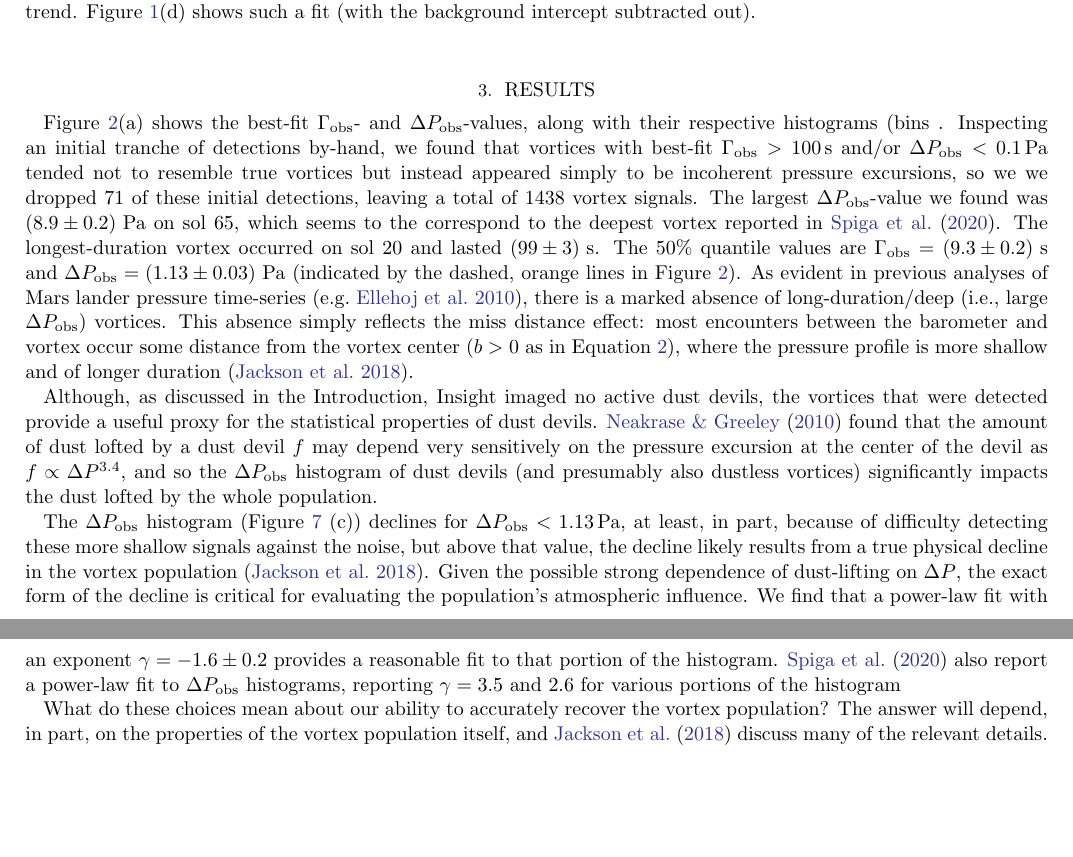
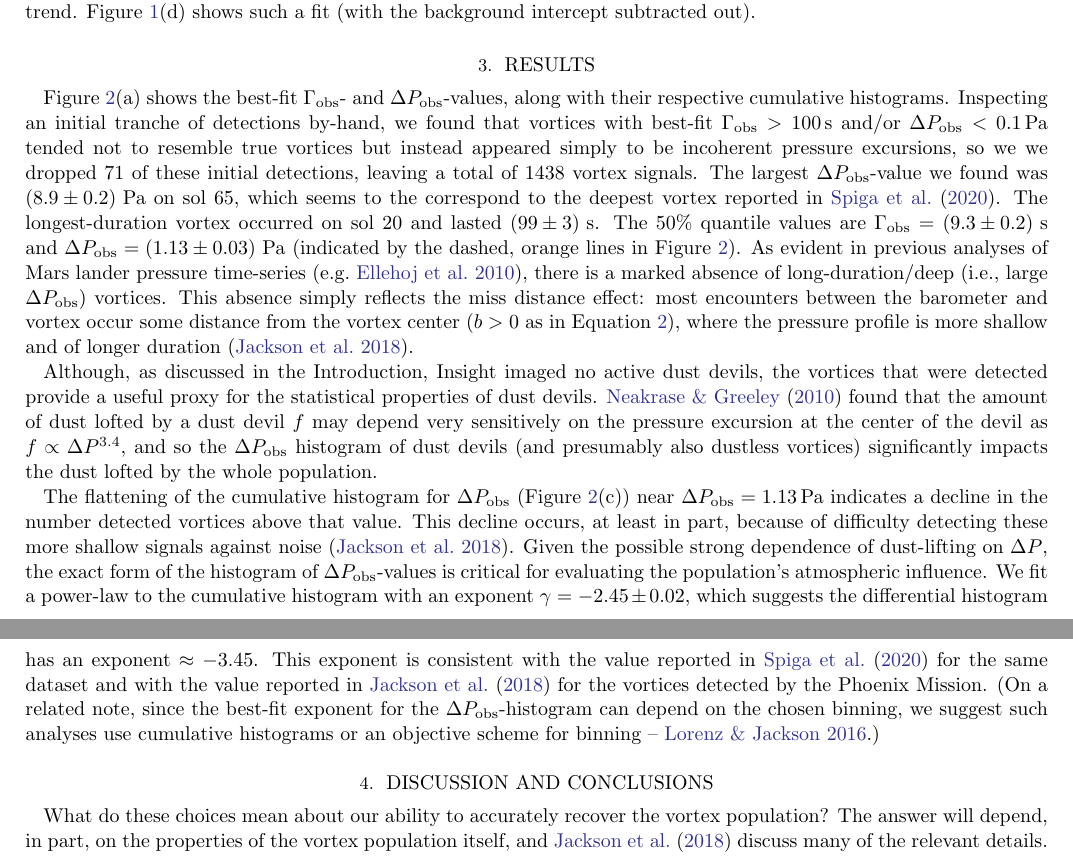
Before and after one commit to BoiseStatePlanetary/Recovering-Martian-Dust-Devil-Population, a LaTeX paper (sample63.tex): two parts of pages 4 and 5 of 12, joined at a grey line, cut so that both start at the same text, the shorter picture padded with empty space. Compiled offline with pdfLaTeX.

Commit message:
Continuing to fill out the Results section

```diff
--- a/sample63.tex
+++ b/sample63.tex
@@ -344,11 +344,14 @@ Finally, considering the original, undetrended time-series (e.g., Figure \ref{fi
     \label{fig:DeltaPobs_vs_Gammaobs}
 \end{figure}
 
-Figure \ref{fig:DeltaPobs_vs_Gammaobs}(a) shows the best-fit $\Gamma_{\rm obs}$- and $\Delta P_{\rm obs}$-values, along with their respective histograms (bins . Inspecting an initial tranche of detections by-hand, we found that vortices with best-fit $\Gamma_{\rm obs} > 100\,{\rm s}$ and/or $\Delta P_{\rm obs} < 0.1\,{\rm Pa}$ tended not to resemble true vortices but instead appeared simply to be incoherent pressure excursions, so we we dropped \maskedvortices\ of these initial detections, leaving a total of \totalvortices\ vortex signals. The largest $\Delta P_{\rm obs}$-value we found was \largestDeltaPobs\ on sol \largestDeltaPobssol, which seems to the correspond to the deepest vortex reported in \citet{2020arXiv200501134S}. The longest-duration vortex occurred on sol \largestGammaobssol\ and lasted \largestGammaobs. The 50\% quantile values are $\Gamma_{\rm obs} = \left( 9.3 \pm 0.2 \right)\,{\rm s}$ and $\Delta P_{\rm obs} = \left( 1.13 \pm 0.03 \right)\,{\rm Pa}$ (indicated by the dashed, orange lines in Figure \ref{fig:DeltaPobs_vs_Gammaobs}). As evident in previous analyses of Mars lander pressure time-series \citep[e.g.][]{2010JGRE..115.0E16E}, there is a marked absence of long-duration/deep (i.e., large $\Delta P_{\rm obs}$) vortices. This absence simply reflects the miss distance effect: most encounters between the barometer and vortex occur some distance from the vortex center ($b > 0$ as in Equation \ref{eqn:radial_distance}), where the pressure profile is more shallow and of longer duration \citep{2018Icar..299..166J}.
+Figure \ref{fig:DeltaPobs_vs_Gammaobs}(a) shows the best-fit $\Gamma_{\rm obs}$- and $\Delta P_{\rm obs}$-values, along with their respective cumulative histograms. Inspecting an initial tranche of detections by-hand, we found that vortices with best-fit $\Gamma_{\rm obs} > 100\,{\rm s}$ and/or $\Delta P_{\rm obs} < 0.1\,{\rm Pa}$ tended not to resemble true vortices but instead appeared simply to be incoherent pressure excursions, so we we dropped \maskedvortices\ of these initial detections, leaving a total of \totalvortices\ vortex signals. The largest $\Delta P_{\rm obs}$-value we found was \largestDeltaPobs\ on sol \largestDeltaPobssol, which seems to the correspond to the deepest vortex reported in \citet{2020arXiv200501134S}. The longest-duration vortex occurred on sol \largestGammaobssol\ and lasted \largestGammaobs. The 50\% quantile values are $\Gamma_{\rm obs} = \left( 9.3 \pm 0.2 \right)\,{\rm s}$ and $\Delta P_{\rm obs} = \left( 1.13 \pm 0.03 \right)\,{\rm Pa}$ (indicated by the dashed, orange lines in Figure \ref{fig:DeltaPobs_vs_Gammaobs}). As evident in previous analyses of Mars lander pressure time-series \citep[e.g.][]{2010JGRE..115.0E16E}, there is a marked absence of long-duration/deep (i.e., large $\Delta P_{\rm obs}$) vortices. This absence simply reflects the miss distance effect: most encounters between the barometer and vortex occur some distance from the vortex center ($b > 0$ as in Equation \ref{eqn:radial_distance}), where the pressure profile is more shallow and of longer duration \citep{2018Icar..299..166J}.
 
 Although, as discussed in the Introduction, Insight imaged no active dust devils, the vortices that were detected provide a useful proxy for the statistical properties of dust devils. \citet{2010Icar..206..306N} found that the amount of dust lofted by a dust devil $f$ may depend very sensitively on the pressure excursion at the center of the devil as $f \propto \Delta P^{3.4}$, and so the $\Delta P_{\rm obs}$ histogram of dust devils (and presumably also dustless vortices) significantly impacts the dust lofted by the whole population.
 
-The $\Delta P_{\rm obs}$ histogram (Figure \ref{fig:Pobsprime-sigmaP_vs_W} (c)) declines for $\Delta P_{\rm obs} < 1.13\,{\rm Pa}$, at least, in part, because of difficulty detecting these more shallow signals against the noise, but above that value, the decline likely results from a true physical decline in the vortex population \citep{2018Icar..299..166J}. Given the possible strong dependence of dust-lifting on $\Delta P$, the exact form of the decline is critical for evaluating the population's atmospheric influence. We find that a power-law fit with an exponent $\gamma = -1.6\pm0.2$ provides a reasonable fit to that portion of the histogram. \citet{2020arXiv200501134S} also report a power-law fit to $\Delta P_{\rm obs}$ histograms, reporting $\gamma = 3.5$ and $2.6$ for various portions of the histogram
+The flattening of the cumulative histogram for $\Delta P_{\rm obs}$ (Figure \ref{fig:DeltaPobs_vs_Gammaobs}(c)) near $\Delta P_{\rm obs} = 1.13\,{\rm Pa}$ indicates a decline in the number detected vortices above that value. This decline occurs, at least in part, because of difficulty detecting these more shallow signals against noise  \citep{2018Icar..299..166J}. Given the possible strong dependence of dust-lifting on $\Delta P$, the exact form of the histogram of $\Delta P_{\rm obs}$-values is critical for evaluating the population's atmospheric influence. We fit a power-law to the cumulative histogram with an exponent $\gamma = -2.45\pm0.02$, which suggests the differential histogram has an exponent $\approx -3.45$. This exponent is consistent with the value reported in  \citet{2020arXiv200501134S} for the same dataset and with the value reported in \citet{2018Icar..299..166J} for the vortices detected by the Phoenix Mission. (On a related note, since the best-fit exponent for the $\Delta P_{\rm obs}$-histogram can depend on the chosen binning, we suggest such analyses use cumulative histograms or an objective scheme for binning -- \citealp{2016SSRv..203..277L}.)
+
+\section{Discussion and Conclusions}
+\label{sec:Discussion and Conclusions}
 
 What do these choices mean about our ability to accurately recover the vortex population? The answer will depend, in part, on the properties of the vortex population itself, and \citet{2018Icar..299..166J} discuss many of the relevant details. In brief, in order for our scheme to detect a vortex with given $\Delta P_{\rm act}$- and $D_{\rm act}$-values, it must register in the time-series with
 \begin{equation}
```
Also changed, not shown: sample63.tex (8 more changed lines).
